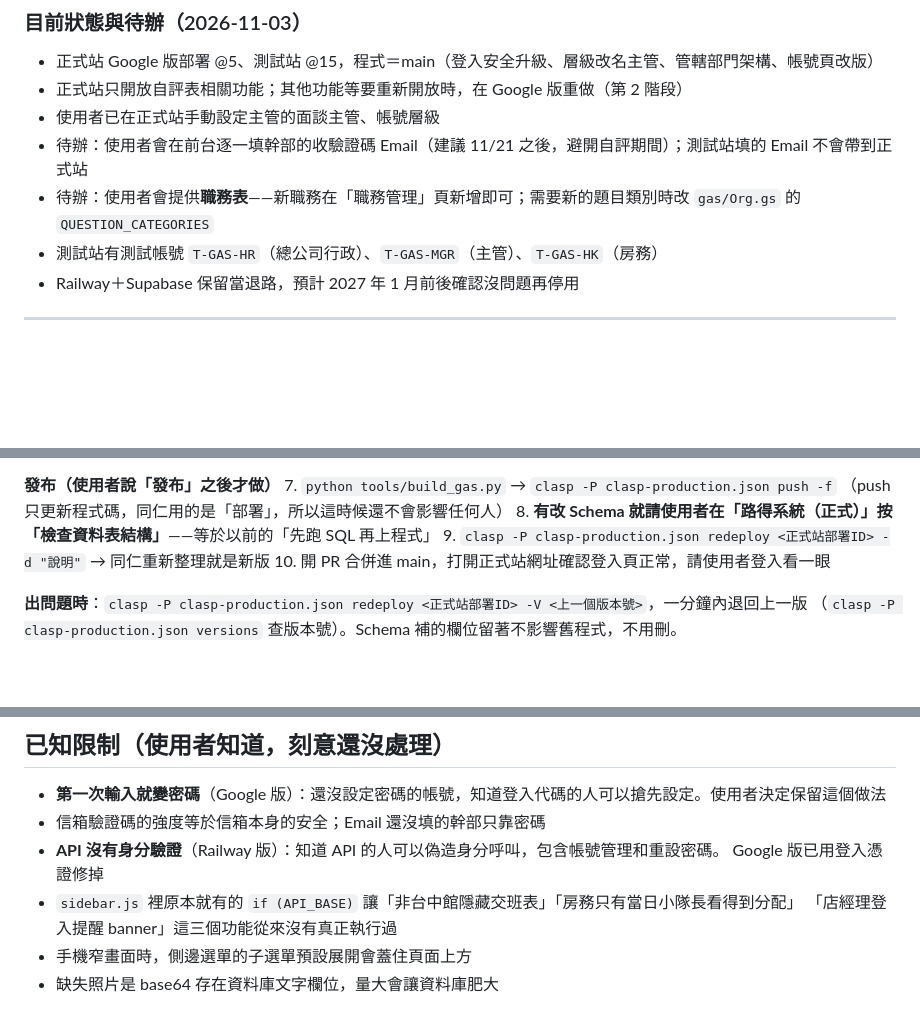
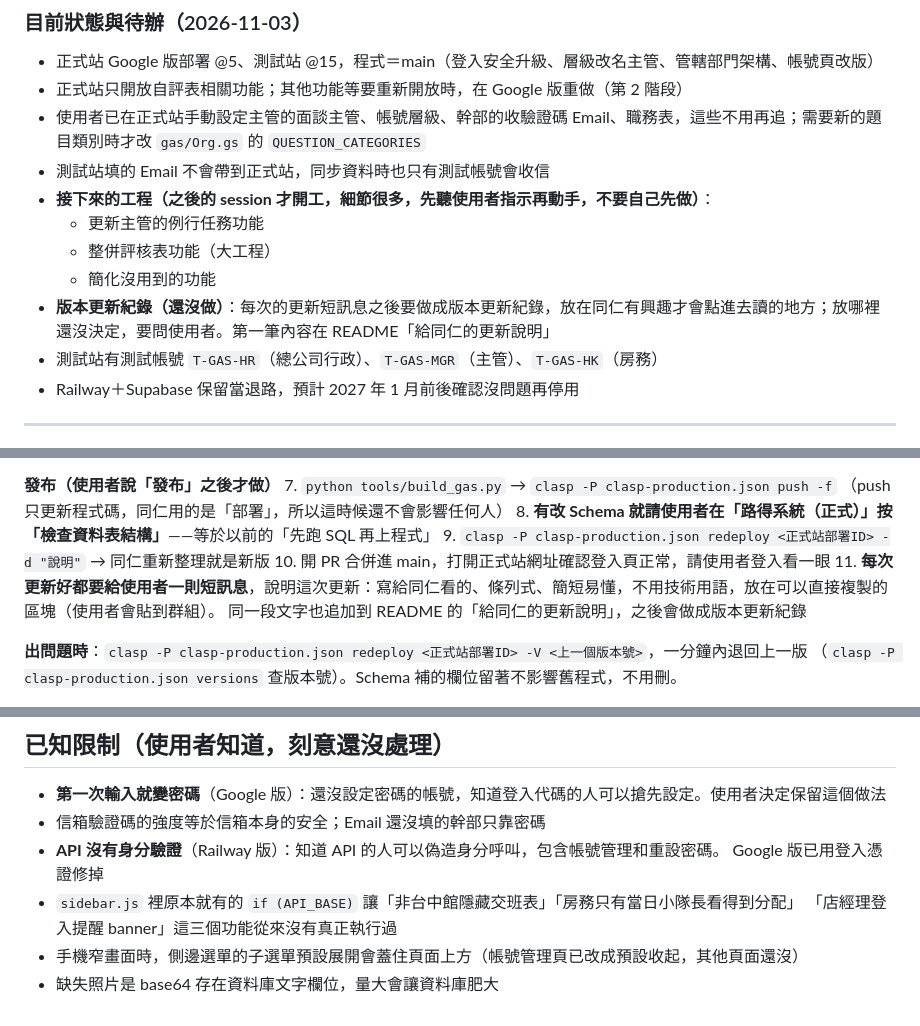
Before and after one commit to nordenrudermarketing-cmyk/norden-daily-ops-backend, a Markdown page: CLAUDE.md, 3 parts joined by grey strips. GitHub-like rendering; blank space fills up the shorter version.

```diff
--- a/CLAUDE.md
+++ b/CLAUDE.md
@@ -43,9 +43,13 @@ Railway＋Supabase 保留 1～3 個月當退路（刪掉該變數就切回舊系
 
 - 正式站 Google 版部署 @5、測試站 @15，程式＝main（登入安全升級、層級改名主管、管轄部門架構、帳號頁改版）
 - 正式站只開放自評表相關功能；其他功能等要重新開放時，在 Google 版重做（第 2 階段）
-- 使用者已在正式站手動設定主管的面談主管、帳號層級
-- 待辦：使用者會在前台逐一填幹部的收驗證碼 Email（建議 11/21 之後，避開自評期間）；測試站填的 Email 不會帶到正式站
-- 待辦：使用者會提供**職務表**——新職務在「職務管理」頁新增即可；需要新的題目類別時改 `gas/Org.gs` 的 `QUESTION_CATEGORIES`
+- 使用者已在正式站手動設定主管的面談主管、帳號層級、幹部的收驗證碼 Email、職務表，這些不用再追；需要新的題目類別時才改 `gas/Org.gs` 的 `QUESTION_CATEGORIES`
+- 測試站填的 Email 不會帶到正式站，同步資料時也只有測試帳號會收信
+- **接下來的工程（之後的 session 才開工，細節很多，先聽使用者指示再動手，不要自己先做）**：
+  - 更新主管的例行任務功能
+  - 整併評核表功能（大工程）
+  - 簡化沒用到的功能
+- **版本更新紀錄（還沒做）**：每次的更新短訊息之後要做成版本更新紀錄，放在同仁有興趣才會點進去讀的地方；放哪裡還沒決定，要問使用者。第一筆內容在 README「給同仁的更新說明」
 - 測試站有測試帳號 `T-GAS-HR`（總公司行政）、`T-GAS-MGR`（主管）、`T-GAS-HK`（房務）
 - Railway＋Supabase 保留當退路，預計 2027 年 1 月前後確認沒問題再停用
 
@@ -181,6 +185,8 @@ GitHub（程式碼）→ Railway（把程式跑起來、給網址）→ Supabase
 8. **有改 Schema 就請使用者在「路得系統（正式）」按「檢查資料表結構」**——等於以前的「先跑 SQL 再上程式」
 9. `clasp -P clasp-production.json redeploy <正式站部署ID> -d "說明"` → 同仁重新整理就是新版
 10. 開 PR 合併進 main，打開正式站網址確認登入頁正常，請使用者登入看一眼
+11. **每次更新好都要給使用者一則短訊息**，說明這次更新：寫給同仁看的、條列式、簡短易懂，不用技術用語，放在可以直接複製的區塊（使用者會貼到群組）。
+    同一段文字也追加到 README 的「給同仁的更新說明」，之後會做成版本更新紀錄
 
 **出問題時**：`clasp -P clasp-production.json redeploy <正式站部署ID> -V <上一個版本號>`，一分鐘內退回上一版
 （`clasp -P clasp-production.json versions` 查版本號）。Schema 補的欄位留著不影響舊程式，不用刪。
@@ -218,5 +224,5 @@ GitHub（程式碼）→ Railway（把程式跑起來、給網址）→ Supabase
   Google 版已用登入憑證修掉
 - `sidebar.js` 裡原本就有的 `if (API_BASE)` 讓「非台中館隱藏交班表」「房務只有當日小隊長看得到分配」
   「店經理登入提醒 banner」這三個功能從來沒有真正執行過
-- 手機窄畫面時，側邊選單的子選單預設展開會蓋住頁面上方
+- 手機窄畫面時，側邊選單的子選單預設展開會蓋住頁面上方（帳號管理頁已改成預設收起，其他頁面還沒）
 - 缺失照片是 base64 存在資料庫文字欄位，量大會讓資料庫肥大
```
Also changed, not shown: README.md (+16 -0 lines).
